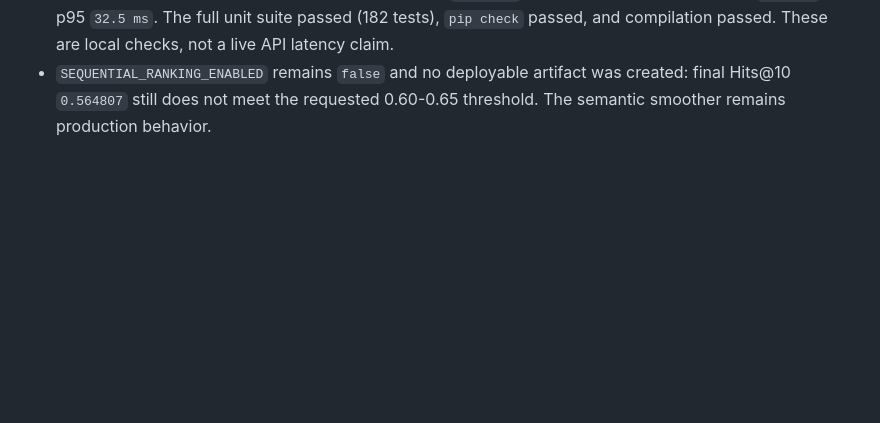
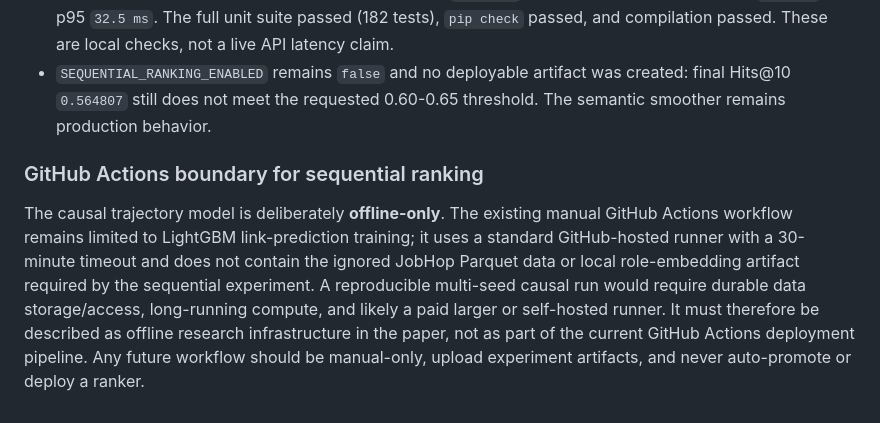
Before and after one commit to marvisrego/KnowledgeGraph_Recommendation, a Markdown page: HANDOFF.md, the part around the change. Rendered like a GitHub page; blank space fills up the shorter version.

Commit message:
Document offline sequential training boundary

```diff
--- a/HANDOFF.md
+++ b/HANDOFF.md
@@ -737,3 +737,16 @@ This section records the August 15 checkpoints. The current 2026-08-27 metrics,
 - `SEQUENTIAL_RANKING_ENABLED` remains `false` and no deployable artifact was
   created: final Hits@10 `0.564807` still does not meet the requested 0.60-0.65
   threshold. The semantic smoother remains production behavior.
+
+### GitHub Actions boundary for sequential ranking
+
+The causal trajectory model is deliberately **offline-only**. The existing
+manual GitHub Actions workflow remains limited to LightGBM link-prediction
+training; it uses a standard GitHub-hosted runner with a 30-minute timeout and
+does not contain the ignored JobHop Parquet data or local role-embedding
+artifact required by the sequential experiment. A reproducible multi-seed
+causal run would require durable data storage/access, long-running compute,
+and likely a paid larger or self-hosted runner. It must therefore be described
+as offline research infrastructure in the paper, not as part of the current
+GitHub Actions deployment pipeline. Any future workflow should be manual-only,
+upload experiment artifacts, and never auto-promote or deploy a ranker.
```
